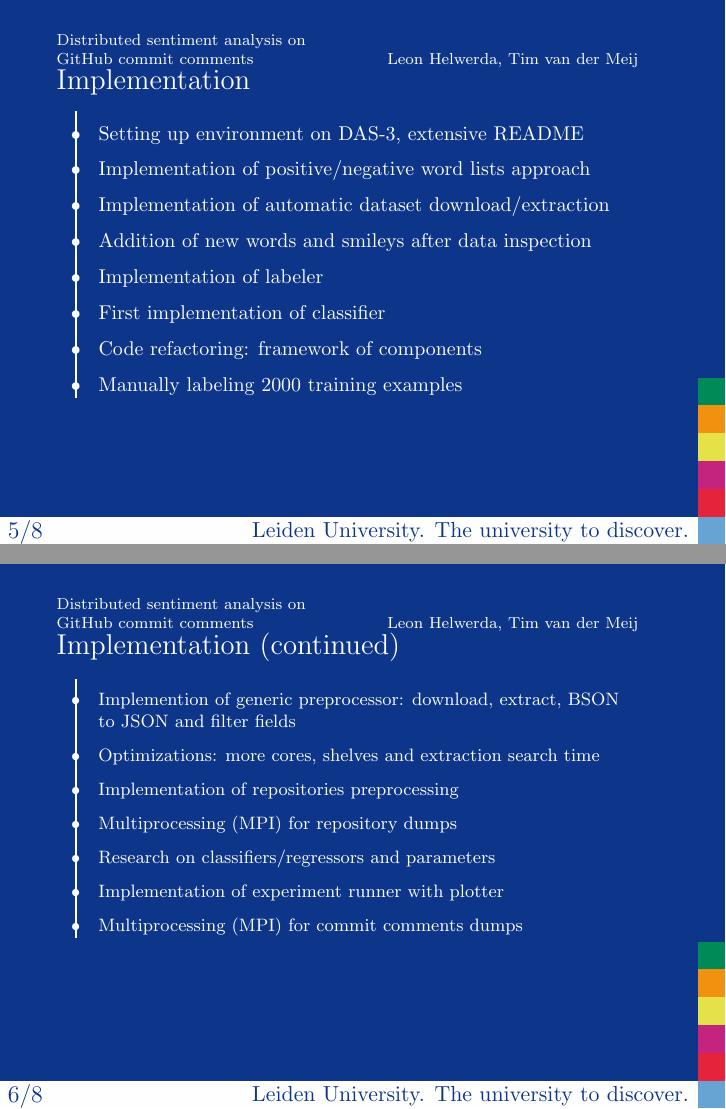
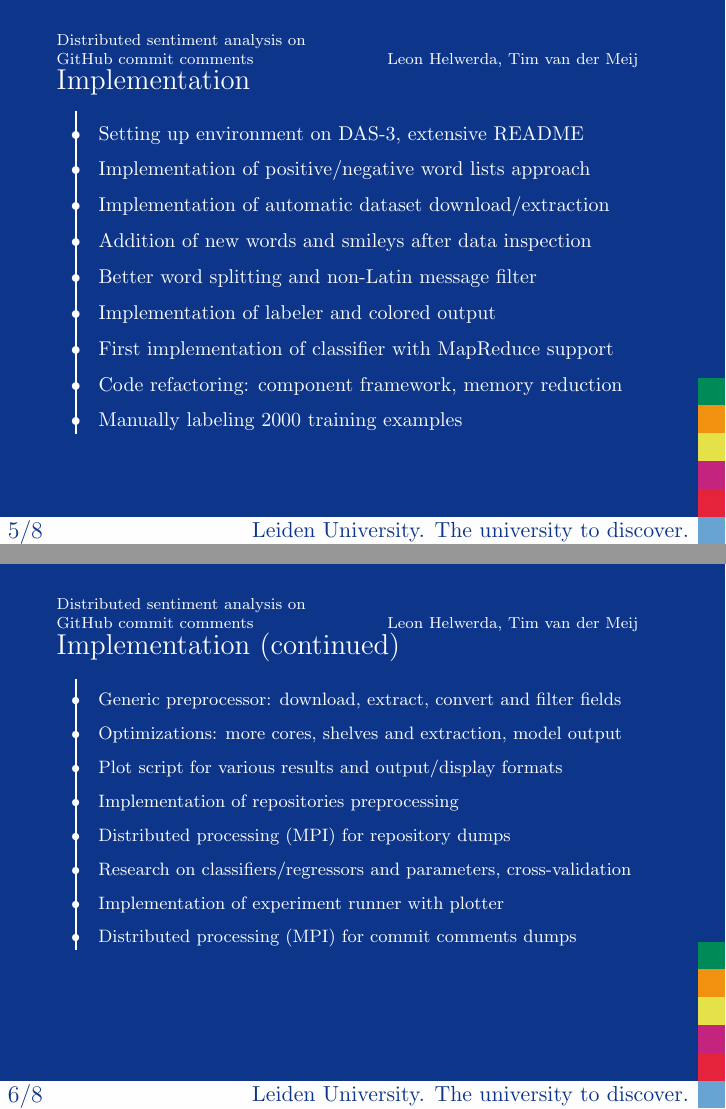
Before and after one commit to timvandermeij/sentiment-analysis, LaTeX slides (Presentation/Presentation.tex): pages 6 and 7 of 9, joined at a grey line. Compiled offline with pdfLaTeX.

Commit message:
Presentation: Updated implementation slides
- Mention the word splitting regex and non-Latin filter, even though
  they play a small role they fit nicely with the previous point of word
  additions.
- Mention colored outputs of scripts
- Mention MapReduce
- Mention memory reduction with the use of iterators.
- Simplified the generic preprocessor line a bit.
- Simplified "extraction search time" (with a comment) and added the
  optimization of writing the trained model to an output so that it can
  be distributed.
- Mention the plot script.
- Replace "multiprocessing" with "distributed processing" since it might
  be on one machine or on multiple nodes via SSH (which we can also
  explain at this point).
- Mention cross-validation in the research.

```diff
--- a/Presentation/Presentation.tex
+++ b/Presentation/Presentation.tex
@@ -154,9 +154,10 @@
     & Implementation of positive/negative word lists approach \\
     & Implementation of automatic dataset download/extraction \\
     & Addition of new words and smileys after data inspection \\
-    & Implementation of labeler \\
-    & First implementation of classifier \\
-    & Code refactoring: framework of components \\
+    & Better word splitting and non-Latin message filter \\
+    & Implementation of labeler and colored output \\
+    & First implementation of classifier with MapReduce support \\
+    & Code refactoring: component framework, memory reduction \\
     & Manually labeling 2000 training examples \\
   \end{tabular}
 }
@@ -169,13 +170,17 @@
   \vspace{0.5cm}
   \setlength\extrarowheight{6pt}
   \begin{tabular}{@{\,}r <{\hskip 2pt}!{\timeline} >{\raggedright\arraybackslash}p{9.5cm}}
-    & Implemention of generic preprocessor: download, extract, BSON to JSON and filter fields \\
-    & Optimizations: more cores, shelves and extraction search time \\
+    & Generic preprocessor: download, extract, convert and filter fields \\
+    % I assume "extraction search time" referred to the problem of how the tar
+    % files were extracted, but that was a bit too specific since we made other
+    % optimizations/clarifications in the preprocessor as well.
+    & Optimizations: more cores, shelves and extraction, model output \\
+    & Plot script for various results and output/display formats \\
     & Implementation of repositories preprocessing \\
-    & Multiprocessing (MPI) for repository dumps \\
-    & Research on classifiers/regressors and parameters \\
+    & Distributed processing (MPI) for repository dumps \\
+    & Research on classifiers/regressors and parameters, cross-validation \\
     & Implementation of experiment runner with plotter \\
-    & Multiprocessing (MPI) for commit comments dumps \\
+    & Distributed processing (MPI) for commit comments dumps \\
   \end{tabular}
 }
 \end{frame}
```
